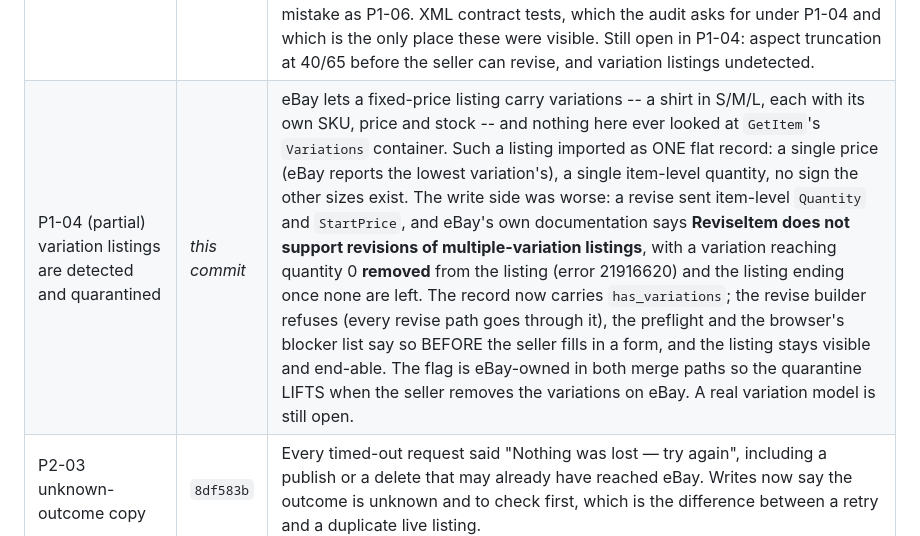
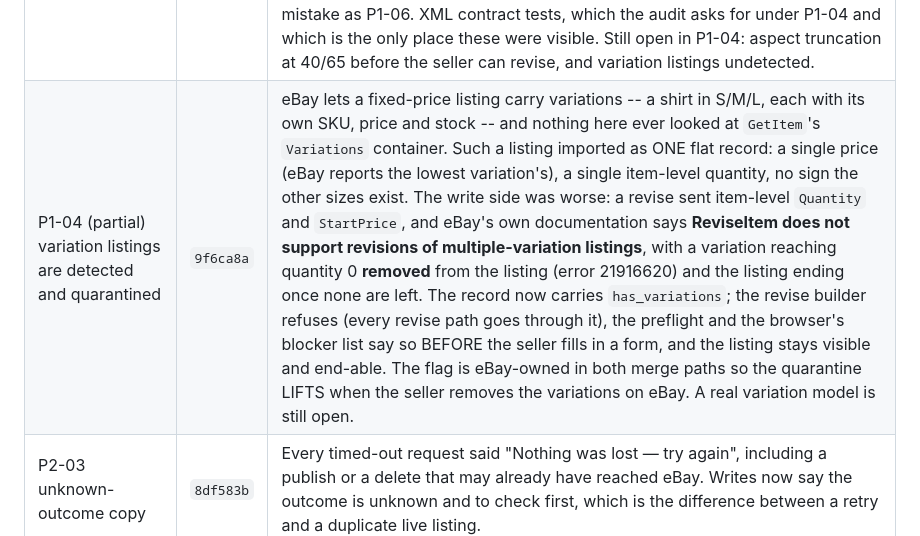
Before and after one commit to LeifHansen/Listing, a Markdown page: REMEDIATION_STATUS.md, the part around the change. Drawn GitHub-style.

Commit message:
Fill in the commit id for the variation quarantine
Co-Authored-By: Claude Opus 5 <noreply@anthropic.com>
Claude-Session: https://claude.ai/code/session_01Cd3pfXyJPnqgzRZzM9VVDi

```diff
--- a/REMEDIATION_STATUS.md
+++ b/REMEDIATION_STATUS.md
@@ -186,7 +186,7 @@ erasure this app promised somebody and has not managed to do.
 | A card-level change no longer ships a stale whole listing | `8c73c0e` | The drafts strip changed a shipping policy or a category by spreading the listing it happened to be holding -- the copy from the last `/api/listings` load -- into a full `POST /api/save`, which is a REPLACE. So a title fixed in the editor in another tab, or anything a background sync had pulled in, was overwritten the moment somebody picked from a dropdown on a card. `PATCH /api/listings/{id}` now merges named fields onto the STORED record and marks them dirty so a live listing's change still reaches eBay; the allowed set is deliberately small, because a patch route that accepts anything is a full replace with extra steps. Same reasoning that already produced `PATCH /api/listings/{id}/images/order` -- "a reorder could overwrite a title edit made in another tab with a stale copy". The editor and bulk queue still use the full save, correctly: they hold the whole working copy, and clearing a field means sending the listing without it. |
 | P2-07 the payments check answers a product state, not eBay's HTTP response | `bf9fefb` | `/api/ebay/payments-status` returned the deployment's eBay ENVIRONMENT, a raw HTTP status and eBay's entire response body, and Settings put all three in a toast: `Couldn't verify payments setup (production): eBay API error: 500 {"errors":[{"errorId":20403,...}]}`. `production` is deployment configuration on a route any signed-in seller can call -- the same class of leak taken out of /api/health -- and none of the rest is actionable. Worse, it did not separate the three answers that lead to three different buttons. It now returns one of `ready` / `action_required` / `reconnect_required` / `unavailable` / `contact_support` with the sentence to show; the raw detail goes to the log under a short `reference` returned to the seller, so mapping to a state does not throw the evidence away. `/api/ebay/diagnose-block` is deliberately left raw: it is the documented escape hatch a seller asks for explicitly, to quote to eBay support. |
 | P1-04 (partial) the subtitle and duration the seller chose are actually sent | `021cce2` | Three fields collected and discarded. **Subtitle**: the editor has the field, the importer reads eBay's `SubTitle` back, and the request builder never emitted one -- `SubTitle` appeared in that module exactly once, in the parser. **Auction duration**: the editor offers 1/3/5/7/10 days and `create_listing` hard-coded `Days_7`, so picking ten days produced a seven-day auction. **Package dimensions**: `int(10.5)` is 10, and under-declaring a box is money the seller pays out of every calculated-postage sale -- now rounded UP, which is the side to be wrong on. Both of the first two are FEE-BEARING on eBay (SubtitleFee; AuctionLengthFee for Days_10), so they are sent because the seller filled the field in AND the fee is disclosed where they choose -- starting to bill silently for something the app had been discarding would be the same mistake as P1-06. XML contract tests, which the audit asks for under P1-04 and which is the only place these were visible. Still open in P1-04: aspect truncation at 40/65 before the seller can revise, and variation listings undetected. |
-| P1-04 (partial) variation listings are detected and quarantined | *this commit* | eBay lets a fixed-price listing carry variations -- a shirt in S/M/L, each with its own SKU, price and stock -- and nothing here ever looked at `GetItem`'s `Variations` container. Such a listing imported as ONE flat record: a single price (eBay reports the lowest variation's), a single item-level quantity, no sign the other sizes exist. The write side was worse: a revise sent item-level `Quantity` and `StartPrice`, and eBay's own documentation says **ReviseItem does not support revisions of multiple-variation listings**, with a variation reaching quantity 0 **removed** from the listing (error 21916620) and the listing ending once none are left. The record now carries `has_variations`; the revise builder refuses (every revise path goes through it), the preflight and the browser's blocker list say so BEFORE the seller fills in a form, and the listing stays visible and end-able. The flag is eBay-owned in both merge paths so the quarantine LIFTS when the seller removes the variations on eBay. A real variation model is still open. |
+| P1-04 (partial) variation listings are detected and quarantined | `9f6ca8a` | eBay lets a fixed-price listing carry variations -- a shirt in S/M/L, each with its own SKU, price and stock -- and nothing here ever looked at `GetItem`'s `Variations` container. Such a listing imported as ONE flat record: a single price (eBay reports the lowest variation's), a single item-level quantity, no sign the other sizes exist. The write side was worse: a revise sent item-level `Quantity` and `StartPrice`, and eBay's own documentation says **ReviseItem does not support revisions of multiple-variation listings**, with a variation reaching quantity 0 **removed** from the listing (error 21916620) and the listing ending once none are left. The record now carries `has_variations`; the revise builder refuses (every revise path goes through it), the preflight and the browser's blocker list say so BEFORE the seller fills in a form, and the listing stays visible and end-able. The flag is eBay-owned in both merge paths so the quarantine LIFTS when the seller removes the variations on eBay. A real variation model is still open. |
 | P2-03 unknown-outcome copy | `8df583b` | Every timed-out request said "Nothing was lost — try again", including a publish or a delete that may already have reached eBay. Writes now say the outcome is unknown and to check first, which is the difference between a retry and a duplicate live listing. |
 | P1-05 privacy policy accuracy (partial) | `8a41647` | The policy made three claims the code contradicted: that deletion "immediately" removes photos (the media purge runs after the response returns), that it "hands your marketplace authorizations back" (nothing revokes the OAuth grants), and that eBay deletion notices are merely "recorded for audit" keyed on nothing (they are now verified and acted on, keyed on eBay's immutable id). Stripe was also absent from the service-provider list despite processing token purchases. Copy now matches the implementation. **Not legal review** — the audit's ask for counsel review, retention schedule, legal identity and a company-domain contact is untouched. |
 | P1-11 deploy gate (partial) | `1521558` | `deploy` gated production on the lightweight lint+unit job ALONE — cutout safety, the frontend build and the smoke test never gated a deploy, and `ci.yml` runs only on `pull_request` so a push to `main` ran none of them. Both now call one shared `gates.yml`. `superfly/flyctl-actions/setup-flyctl` was pinned off `@master` (it runs in the job holding `FLY_API_TOKEN`). **See the two operational consequences below.** |
```
